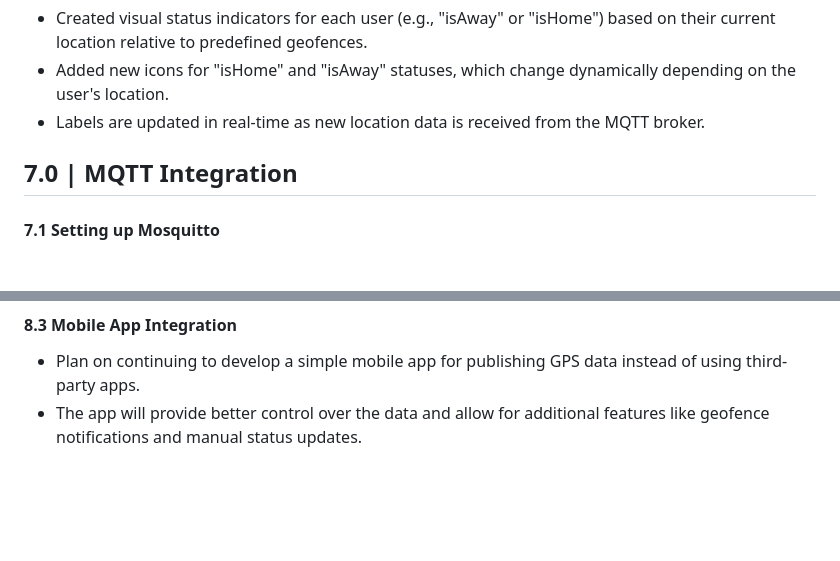
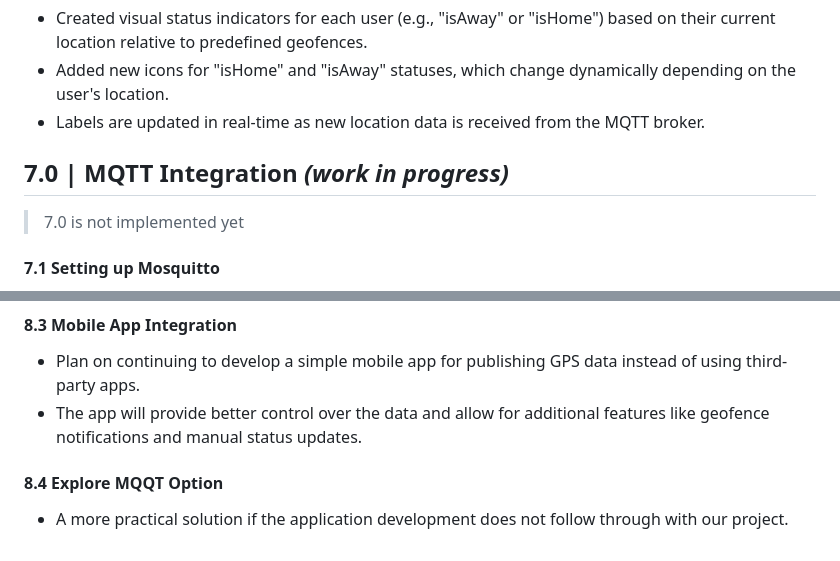
Before and after one commit to fifteen598/Livetrack-Hub, a Markdown page: doc.md, 2 parts joined by grey strips. GitHub-like rendering; blank space fills up the shorter version.

```diff
--- a/doc.md
+++ b/doc.md
@@ -108,7 +108,8 @@ Refactored get_coords & get_addr**
 - Added new icons for "isHome" and "isAway" statuses, which change dynamically depending on the user's location.
 - Labels are updated in real-time as new location data is received from the MQTT broker.
 
-## 7.0 | MQTT Integration
+## 7.0 | MQTT Integration _(work in progress)_
+> 7.0 is not implemented yet
 #### 7.1 Setting up Mosquitto
 - Installed Mosquitto MQTT broker on the Raspberry Pi to handle messaging between devices.
 - Configured Mosquitto to listen on port **1883** for incoming messages from mobile devices.
@@ -137,3 +138,6 @@ Refactored get_coords & get_addr**
 #### 8.3 Mobile App Integration
 - Plan on continuing to develop a simple mobile app for publishing GPS data instead of using third-party apps.
 - The app will provide better control over the data and allow for additional features like geofence notifications and manual status updates.
+
+#### 8.4 Explore MQQT Option
+- A more practical solution if the application development does not follow through with our project.
```
